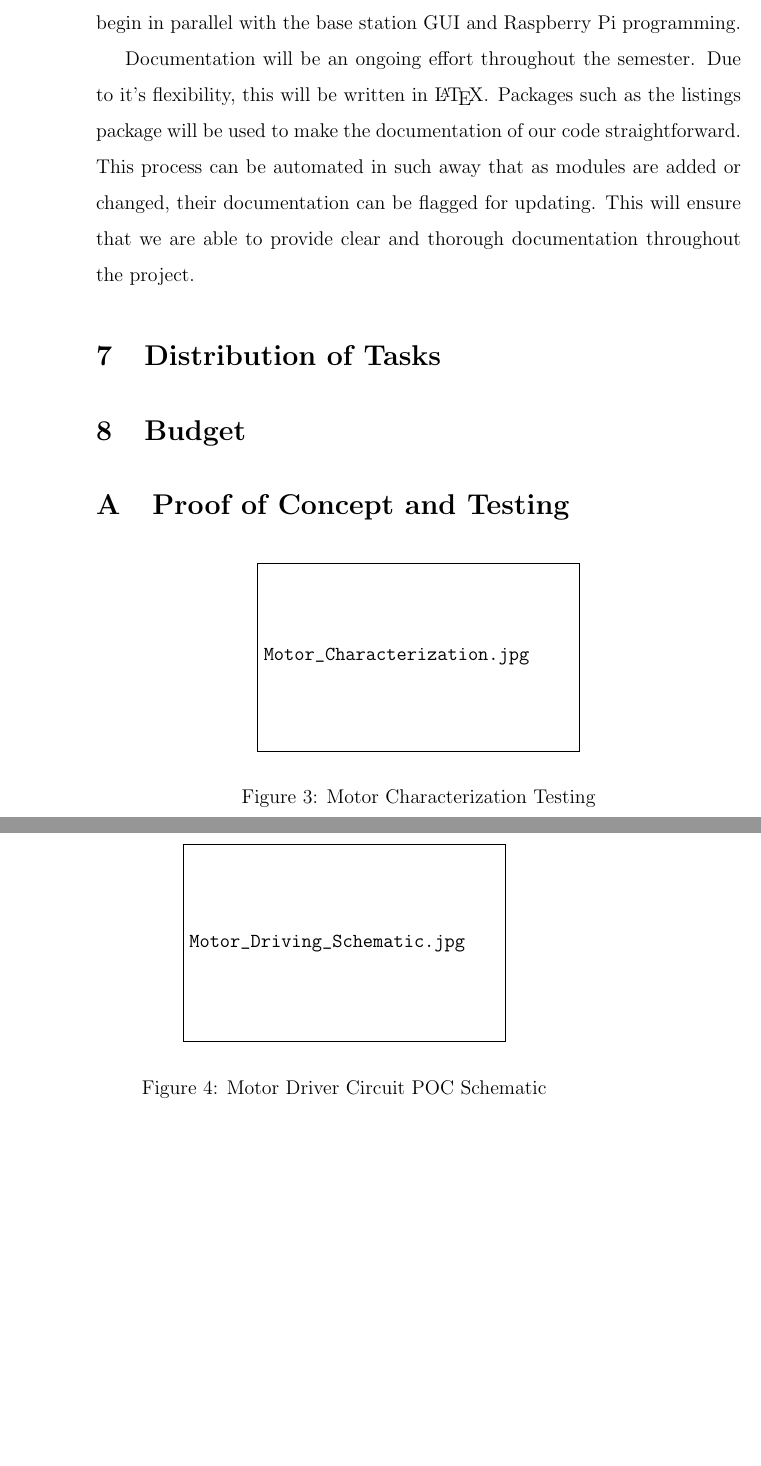
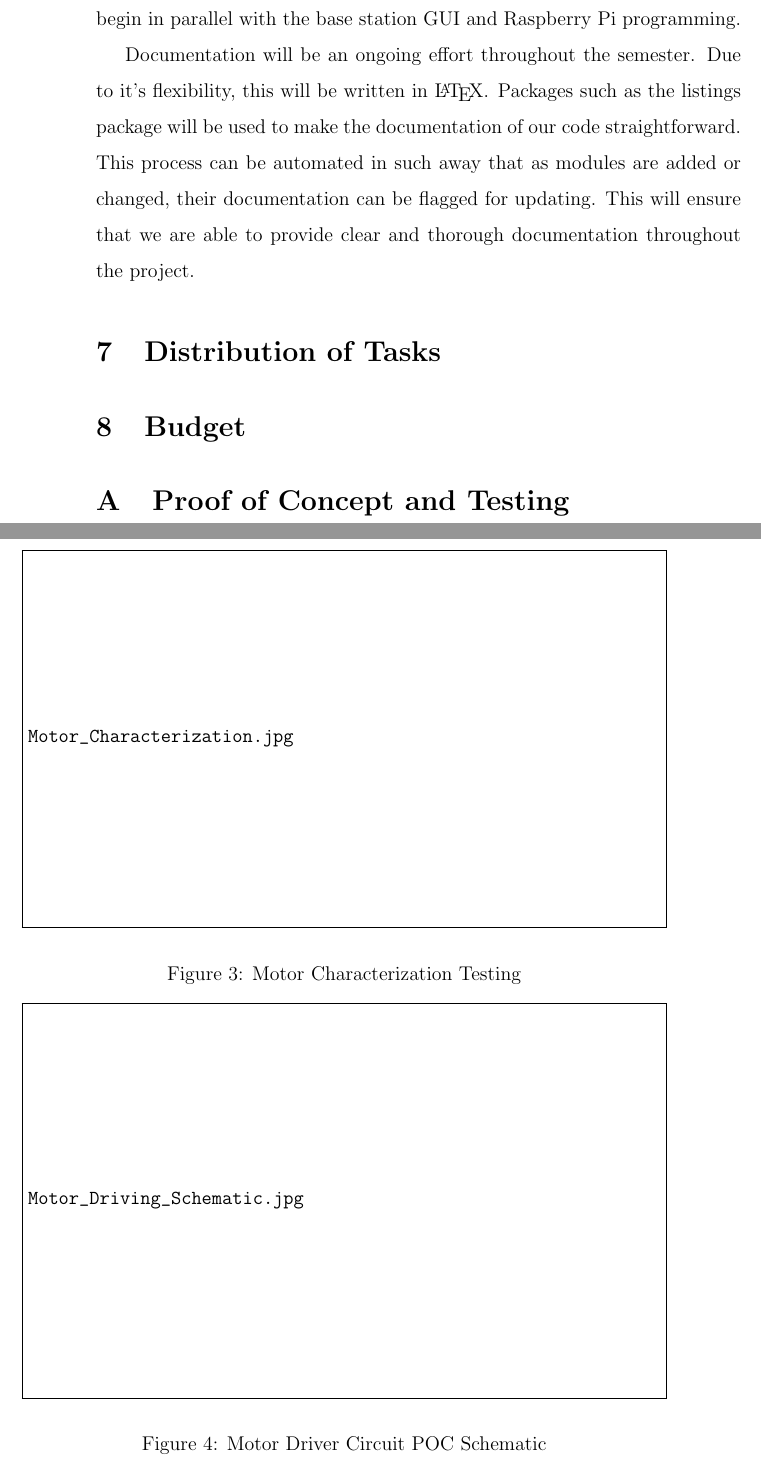
Before and after one commit to Brendoncamm/SYP, a LaTeX paper (Documents/First Semester Report/report.tex, which reads Documents/First Semester Report/Section Verbatim/Prelim_Results_Appendix.tex): two parts of pages 23 and 24 of 24, joined at a grey line, cut so that both start at the same text, the shorter picture padded with empty space. Compiled offline with pdfLaTeX.

Commit message:
Update Prelim_Results_Appendix.tex

```diff
--- a/Documents/First Semester Report/Section Verbatim/Prelim_Results_Appendix.tex
+++ b/Documents/First Semester Report/Section Verbatim/Prelim_Results_Appendix.tex
@@ -4,14 +4,14 @@
 
 \begin{figure}[h]
   \centering
-  \includegraphics[width=0.5\textwidth]{Motor_Characterization.jpg}
+  \includegraphics[width=1\textwidth]{Motor_Characterization.jpg}
   \caption{Motor Characterization Testing}
   \label{fig:Motor_Char}
 \end{figure}
 
 \begin{figure}[h]
   \centering
-  \includegraphics[width=0.5\textwidth]{Motor_Driving_Schematic.jpg}
+  \includegraphics[width=1\textwidth]{Motor_Driving_Schematic.jpg}
   \caption{Motor Driver Circuit POC Schematic}
   \label{fig:Motor_Drive_Schem}
 \end{figure}
```
